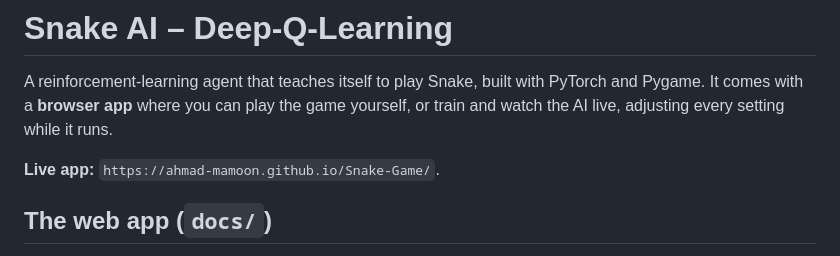
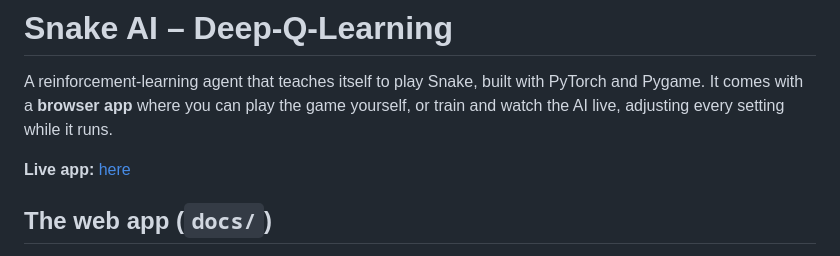
Before and after one commit to Ahmad-Mamoon/Snake-Game, a Markdown page: README.md, the part around the change. Rendered like a GitHub page.

Commit message:
Update README.md
Updated the link format for the live app in the README.

```diff
--- a/README.md
+++ b/README.md
@@ -4,7 +4,7 @@ A reinforcement-learning agent that teaches itself to play Snake, built with
 PyTorch and Pygame. It comes with a **browser app** where you can play the game
 yourself, or train and watch the AI live, adjusting every setting while it runs.
 
-**Live app:** `https://ahmad-mamoon.github.io/Snake-Game/`.
+**Live app:** [here](https://ahmad-mamoon.github.io/Snake-Game/)
 
 ## The web app (`docs/`)
 
```
